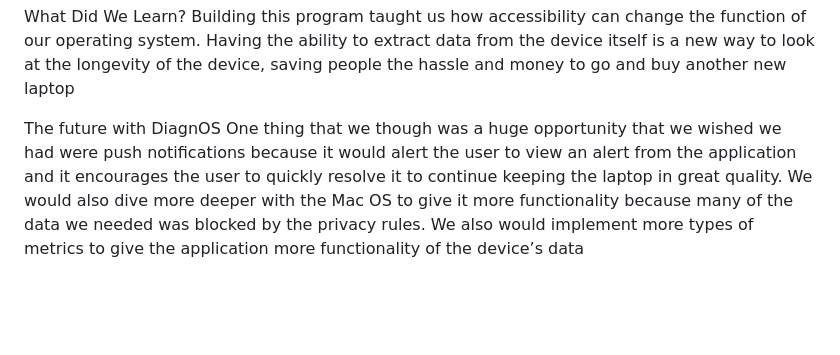
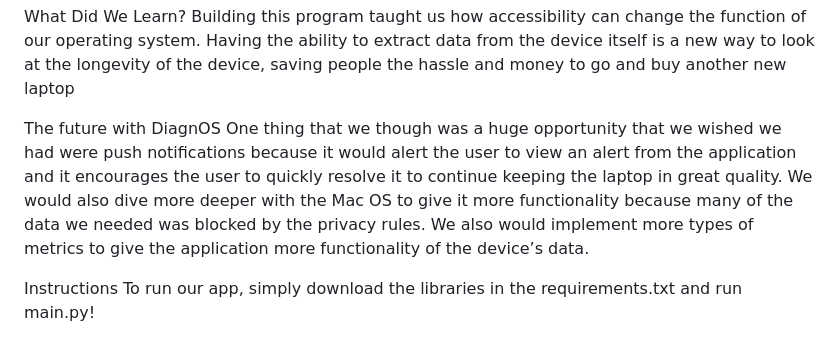
Before and after one commit to FayzaanV/MinneHacks2026, a Markdown page: README.md, the part around the change. Rendered like a GitHub page; blank space fills up the shorter version.

Commit message:
Add app running instructions to README
Added instructions for running the app and improved clarity.

```diff
--- a/README.md
+++ b/README.md
@@ -25,4 +25,7 @@ What Did We Learn?
 Building this program taught us how accessibility can change the function of our operating system. Having the ability to extract data from the device itself is a new way to look at the longevity of the device, saving people the hassle and money to go and buy another new laptop
 
 The future with DiagnOS
-One thing that we though was a huge opportunity that we wished we had were push notifications because it would alert the user to view an alert from the application and it encourages the user to quickly resolve it to continue keeping the laptop in great quality. We would also dive more deeper with the Mac OS to give it more functionality because many of the data we needed was blocked by the privacy rules. We also would implement more types of metrics to give the application more functionality of the device’s data
+One thing that we though was a huge opportunity that we wished we had were push notifications because it would alert the user to view an alert from the application and it encourages the user to quickly resolve it to continue keeping the laptop in great quality. We would also dive more deeper with the Mac OS to give it more functionality because many of the data we needed was blocked by the privacy rules. We also would implement more types of metrics to give the application more functionality of the device’s data.
+
+Instructions
+To run our app, simply download the libraries in the requirements.txt and run main.py!
```
